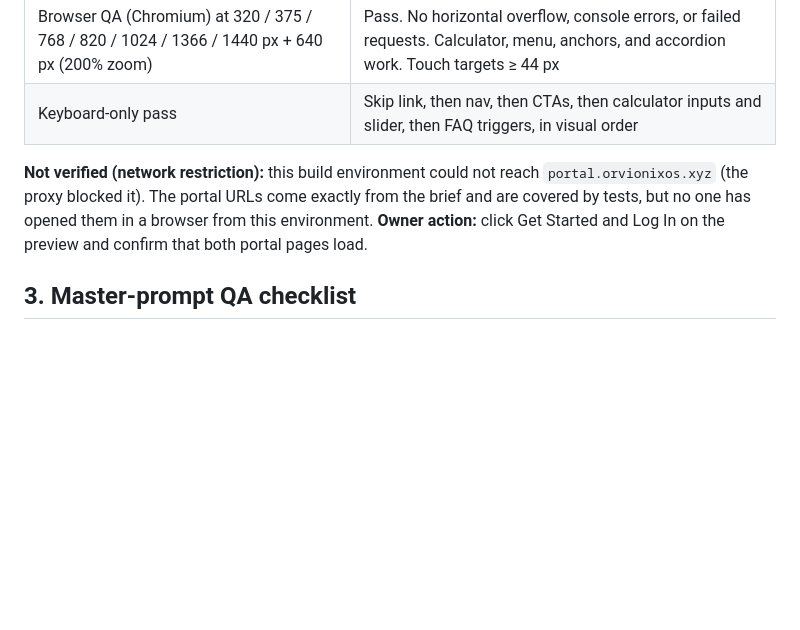
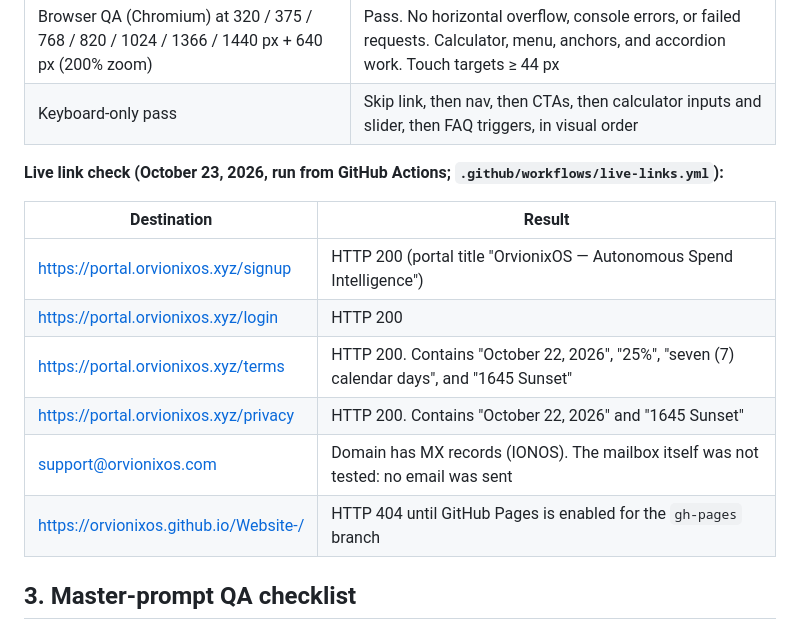
Before and after one commit to OrvionixOS/Website-, a Markdown page: REVIEW.md, the part around the change. Drawn GitHub-style; blank space fills up the shorter version.

Commit message:
Record live link check results in REVIEW.md
Co-Authored-By: Claude Opus 5.5 <noreply@anthropic.com>
Claude-Session: https://claude.ai/code/session_01N7UPj5SMgkaJQg6r6YuKdv

```diff
--- a/REVIEW.md
+++ b/REVIEW.md
@@ -23,10 +23,16 @@ the owner explicitly approves.
 | Browser QA (Chromium) at 320 / 375 / 768 / 820 / 1024 / 1366 / 1440 px + 640 px (200% zoom) | Pass. No horizontal overflow, console errors, or failed requests. Calculator, menu, anchors, and accordion work. Touch targets ≥ 44 px |
 | Keyboard-only pass                                                                          | Skip link, then nav, then CTAs, then calculator inputs and slider, then FAQ triggers, in visual order                                  |
 
-**Not verified (network restriction):** this build environment could not reach `portal.orvionixos.xyz` (the
-proxy blocked it). The portal URLs come exactly from the brief and are covered by tests, but no one has opened
-them in a browser from this environment. **Owner action:** click Get Started and Log In on the preview and
-confirm that both portal pages load.
+**Live link check (October 23, 2026, run from GitHub Actions; `.github/workflows/live-links.yml`):**
+
+| Destination                            | Result                                                                                     |
+| -------------------------------------- | ------------------------------------------------------------------------------------------ |
+| https://portal.orvionixos.xyz/signup   | HTTP 200 (portal title "OrvionixOS — Autonomous Spend Intelligence")                       |
+| https://portal.orvionixos.xyz/login    | HTTP 200                                                                                   |
+| https://portal.orvionixos.xyz/terms    | HTTP 200. Contains "October 22, 2026", "25%", "seven (7) calendar days", and "1645 Sunset" |
+| https://portal.orvionixos.xyz/privacy  | HTTP 200. Contains "October 22, 2026" and "1645 Sunset"                                    |
+| support@orvionixos.com                 | Domain has MX records (IONOS). The mailbox itself was not tested: no email was sent        |
+| https://orvionixos.github.io/Website-/ | HTTP 404 until GitHub Pages is enabled for the `gh-pages` branch                           |
 
 ## 3. Master-prompt QA checklist
 
```
